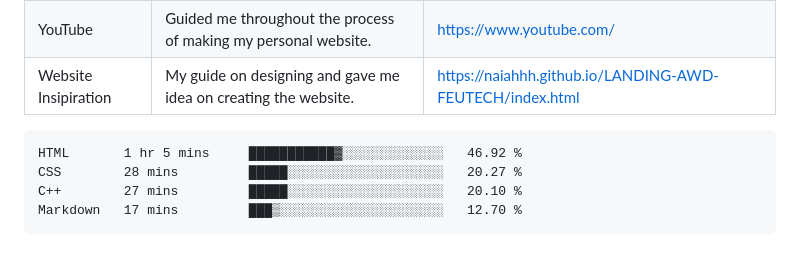
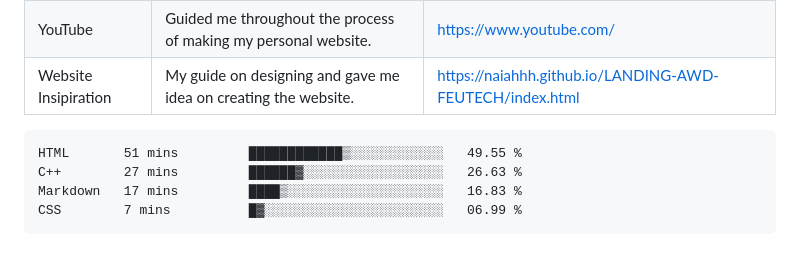
Before and after one commit to AaronBeltran1/WD-Finals, a Markdown page: readme.md, the part around the change. Drawn GitHub-style.

Commit message:
Updated waka-readme graph with new metrics

````diff
--- a/readme.md
+++ b/readme.md
@@ -119,10 +119,10 @@ WD-ProjectName
  <!--START_SECTION:waka-->
 
 ```txt
-HTML       1 hr 5 mins     ███████████▓░░░░░░░░░░░░░   46.92 %
-CSS        28 mins         █████░░░░░░░░░░░░░░░░░░░░   20.27 %
-C++        27 mins         █████░░░░░░░░░░░░░░░░░░░░   20.10 %
-Markdown   17 mins         ███▒░░░░░░░░░░░░░░░░░░░░░   12.70 %
+HTML       51 mins         ████████████▒░░░░░░░░░░░░   49.55 %
+C++        27 mins         ██████▓░░░░░░░░░░░░░░░░░░   26.63 %
+Markdown   17 mins         ████▒░░░░░░░░░░░░░░░░░░░░   16.83 %
+CSS        7 mins          █▓░░░░░░░░░░░░░░░░░░░░░░░   06.99 %
 ```
 
 <!--END_SECTION:waka-->
````
